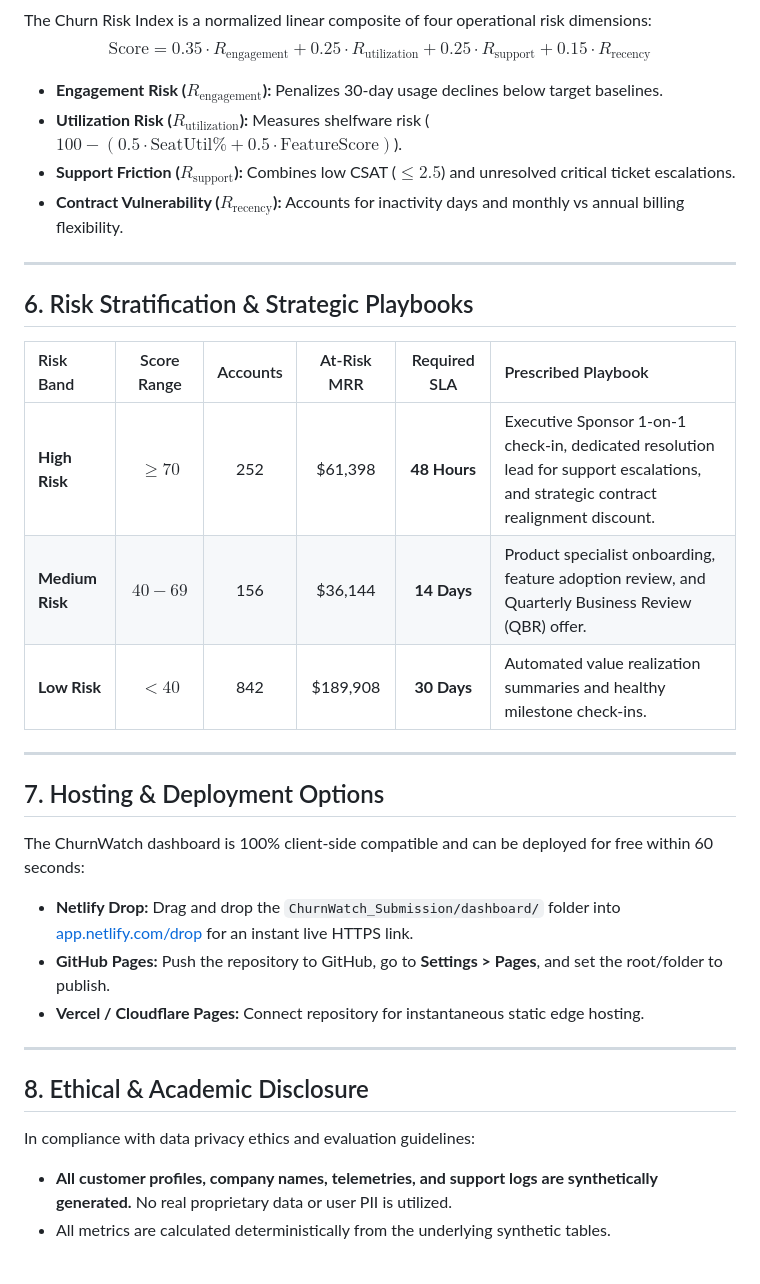
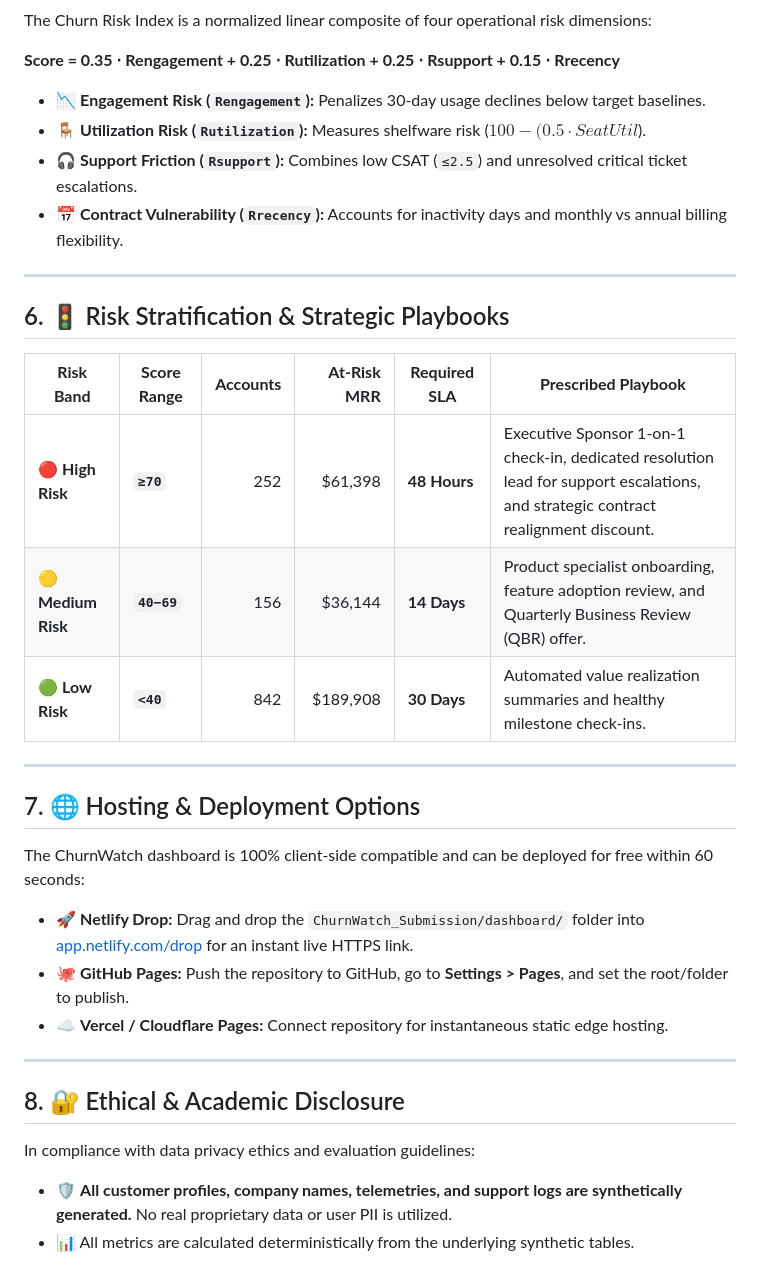
Before and after one commit to aishpatil1525-creator/chrunwatch1, a Markdown page: README.md, the part around one of its changes. GitHub-like rendering.

```diff
--- a/README.md
+++ b/README.md
@@ -120,32 +140,37 @@ $$\text{Renewal Rate (\%)} = \left(\frac{\text{Total Accounts at Renewal} - \tex
 The Churn Risk Index is a normalized linear composite of four operational risk dimensions:
-$$\text{Score} = 0.35 \cdot R_{\text{engagement}} + 0.25 \cdot R_{\text{utilization}} + 0.25 \cdot R_{\text{support}} + 0.15 \cdot R_{\text{recency}}$$
-- **Engagement Risk ($R_{\text{engagement}}$):** Penalizes 30-day usage declines below target baselines.
-- **Utilization Risk ($R_{\text{utilization}}$):** Measures shelfware risk ($100 - (0.5 \cdot \text{SeatUtil\%} + 0.5 \cdot \text{FeatureScore})$).
-- **Support Friction ($R_{\text{support}}$):** Combines low CSAT ($\le 2.5$) and unresolved critical ticket escalations.
-- **Contract Vulnerability ($R_{\text{recency}}$):** Accounts for inactivity days and monthly vs annual billing flexibility.
+
+**Score = 0.35 ⋅ Rengagement + 0.25 ⋅ Rutilization + 0.25 ⋅ Rsupport + 0.15 ⋅ Rrecency**
+
+- 📉 **Engagement Risk (`Rengagement`):** Penalizes 30-day usage declines below target baselines.
+- 🪑 **Utilization Risk (`Rutilization`):** Measures shelfware risk ($100 - (0.5 · SeatUtil% + 0.5 · FeatureScore)$).
+- 🎧 **Support Friction (`Rsupport`):** Combines low CSAT (`≤2.5`) and unresolved critical ticket escalations.
+- 📅 **Contract Vulnerability (`Rrecency`):** Accounts for inactivity days and monthly vs annual billing flexibility.
 
 ---
 
-## 6. Risk Stratification & Strategic Playbooks
+## 6. 🚦 Risk Stratification & Strategic Playbooks
 
-| Risk Band | Score Range | Accounts | At-Risk MRR | Required SLA | Prescribed Playbook |
-| :--- | :---: | :---: | :---: | :---: | :--- |
-| **High Risk** | **$\ge 70$** | 252 | $61,398 | **48 Hours** | Executive Sponsor 1-on-1 check-in, dedicated resolution lead for support escalations, and strategic contract realignment discount. |
-| **Medium Risk** | **$40 - 69$** | 156 | $36,144 | **14 Days** | Product specialist onboarding, feature adoption review, and Quarterly Business Review (QBR) offer. |
-| **Low Risk** | **$< 40$** | 842 | $189,908 | **30 Days** | Automated value realization summaries and healthy milestone check-ins. |
+| **Risk Band** | **Score Range** | **Accounts** | **At-Risk MRR** | **Required SLA** | **Prescribed Playbook** |
+|---|---|---:|---:|---|---|
+| 🔴 **High Risk** | **`≥70`** | 252 | $61,398 | **48 Hours** | Executive Sponsor 1-on-1 check-in, dedicated resolution lead for support escalations, and strategic contract realignment discount. |
+| 🟡 **Medium Risk** | **`40−69`** | 156 | $36,144 | **14 Days** | Product specialist onboarding, feature adoption review, and Quarterly Business Review (QBR) offer. |
+| 🟢 **Low Risk** | **`<40`** | 842 | $189,908 | **30 Days** | Automated value realization summaries and healthy milestone check-ins. |
 
 ---
 
-## 7. Hosting & Deployment Options
+## 7. 🌐 Hosting & Deployment Options
 
 The ChurnWatch dashboard is 100% client-side compatible and can be deployed for free within 60 seconds:
-- **Netlify Drop:** Drag and drop the `ChurnWatch_Submission/dashboard/` folder into [app.netlify.com/drop](https://app.netlify.com/drop) for an instant live HTTPS link.
-- **GitHub Pages:** Push the repository to GitHub, go to **Settings > Pages**, and set the root/folder to publish.
-- **Vercel / Cloudflare Pages:** Connect repository for instantaneous static edge hosting.
+
+- 🚀 **Netlify Drop:** Drag and drop the `ChurnWatch_Submission/dashboard/` folder into [app.netlify.com/drop](https://app.netlify.com/drop) for an instant live HTTPS link.
+- 🐙 **GitHub Pages:** Push the repository to GitHub, go to **Settings > Pages**, and set the root/folder to publish.
+- ☁️ **Vercel / Cloudflare Pages:** Connect repository for instantaneous static edge hosting.
 
 ---
 
-## 8. Ethical & Academic Disclosure
+## 8. 🔐 Ethical & Academic Disclosure
+
 In compliance with data privacy ethics and evaluation guidelines:
-- **All customer profiles, company names, telemetries, and support logs are synthetically generated.** No real proprietary data or user PII is utilized.
-- All metrics are calculated deterministically from the underlying synthetic tables.
+
+- 🛡️ **All customer profiles, company names, telemetries, and support logs are synthetically generated.** No real proprietary data or user PII is utilized.
+- 📊 All metrics are calculated deterministically from the underlying synthetic tables.
```
Also changed, not shown: other parts of README.md (+87 -67 lines).
